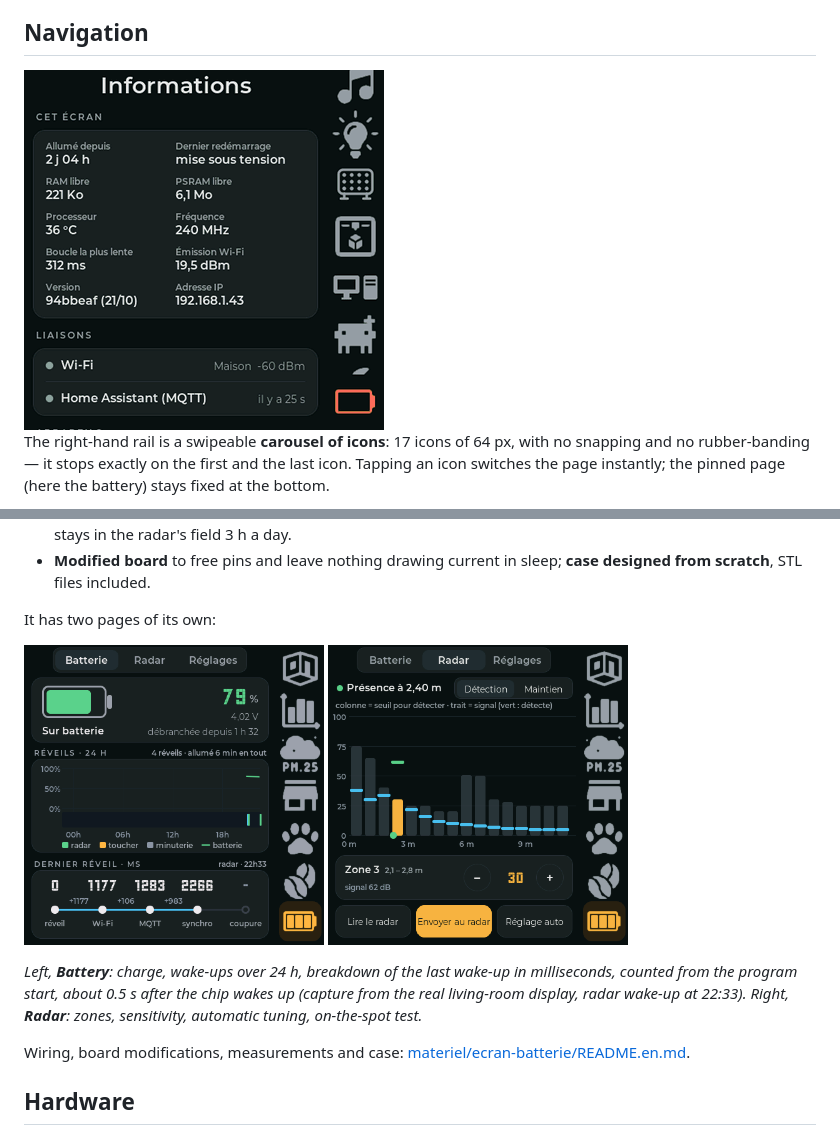
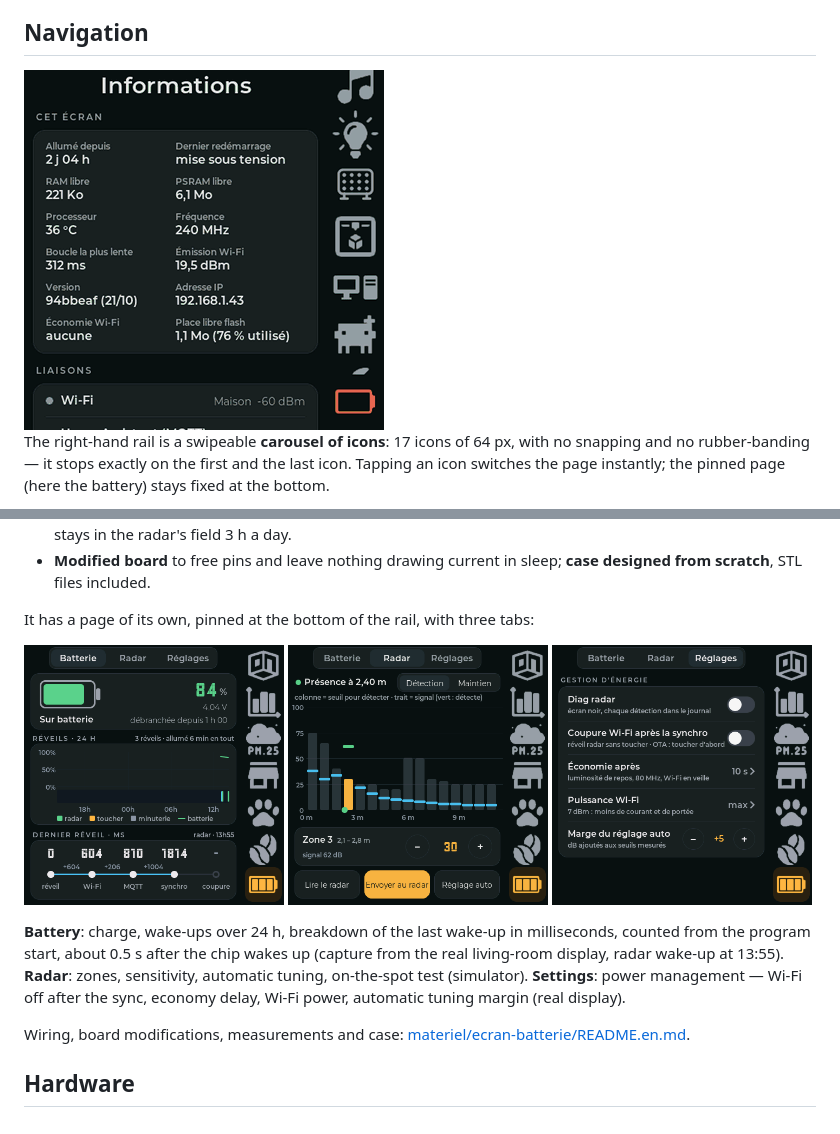
Before and after one commit to grizli21/guition-ha-dashboard, a Markdown page: README.md, 2 parts joined by grey strips. Rendered like a GitHub page; pictures changed too: docs/images/page-batterie-reglages.png (added), docs/images/page-batterie.png, docs/images/rail-anime.gif.

```diff
--- a/README.md
+++ b/README.md
@@ -136,13 +136,14 @@ It runs the same firmware as the wall displays: the display recognizes itself by
 - **Modified board** to free pins and leave nothing drawing current in sleep; **case designed from
   scratch**, STL files included.
 
-It has two pages of its own:
+It has a page of its own, pinned at the bottom of the rail, with three tabs:
 
-<img src="docs/images/page-batterie.png" width="300" alt="Battery page"> <img src="docs/images/page-radar.png" width="300" alt="Radar page">
+<img src="docs/images/page-batterie.png" width="260" alt="Battery page, Battery tab"> <img src="docs/images/page-radar.png" width="260" alt="Battery page, Radar tab"> <img src="docs/images/page-batterie-reglages.png" width="260" alt="Battery page, Settings tab">
 
-*Left, **Battery**: charge, wake-ups over 24 h, breakdown of the last wake-up in milliseconds, counted
-from the program start, about 0.5 s after the chip wakes up (capture from the real living-room display, radar
-wake-up at 22:33). Right, **Radar**: zones, sensitivity, automatic tuning, on-the-spot test.*
+**Battery**: charge, wake-ups over 24 h, breakdown of the last wake-up in milliseconds, counted from the program
+start, about 0.5 s after the chip wakes up (capture from the real living-room display, radar wake-up at 13:55).
+**Radar**: zones, sensitivity, automatic tuning, on-the-spot test (simulator). **Settings**: power management —
+Wi-Fi off after the sync, economy delay, Wi-Fi power, automatic tuning margin (real display).
 
 Wiring, board modifications, measurements and case: [materiel/ecran-batterie/README.en.md](materiel/ecran-batterie/README.en.md).
 
```
Also changed, not shown: README.fr.md (+7 -5 lines), 1 other file.
